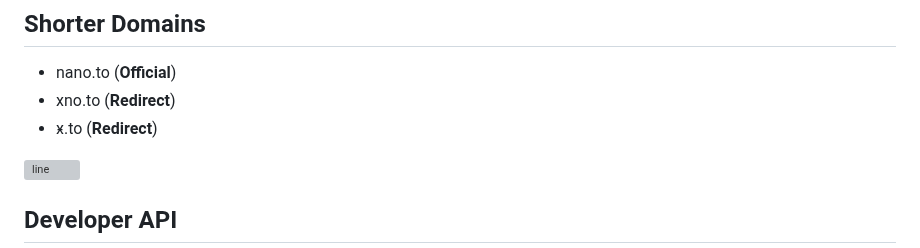
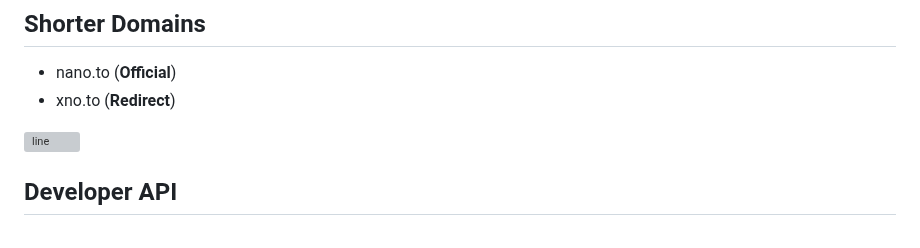
Before and after one commit to fwd/nano-to, a Markdown page: readme.md, the part around the change. Drawn GitHub-style; grey boxes are pictures that could not be loaded.

```diff
--- a/readme.md
+++ b/readme.md
@@ -30,7 +30,6 @@
 
 - nano.to (**Official**)
 - xno.to (**Redirect**)
-- ӿ.to (**Redirect**)
 
 ![line](https://github.com/fwd/n2/raw/master/.github/line.png)
 
```
